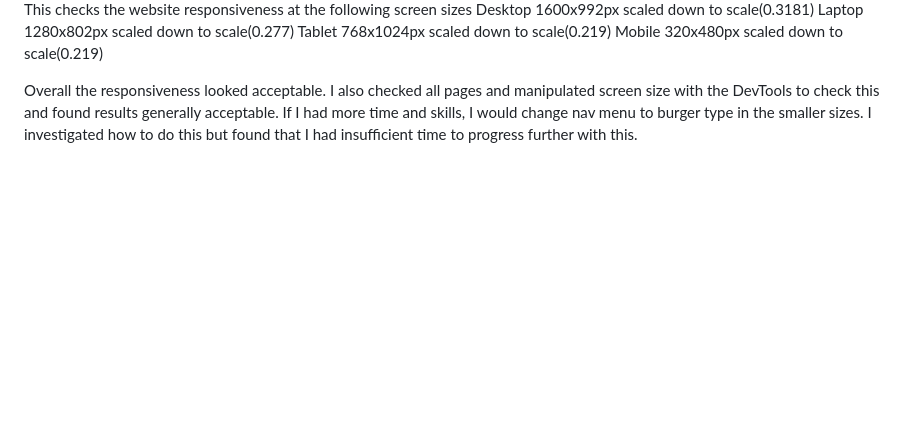
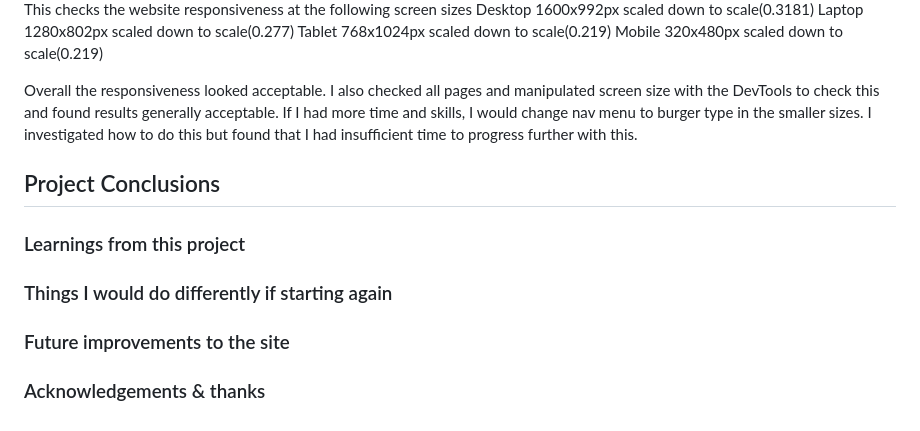
Before and after one commit to Conorjbr/Oliver-St-John-Gogarty, a Markdown page: README.md, the part around one of its changes. Drawn GitHub-style; blank space fills up the shorter version.

```diff
--- a/README.md
+++ b/README.md
@@ -187,3 +187,14 @@ Mobile
     320x480px scaled down to scale(0.219)
 
 Overall the responsiveness looked acceptable.  I also checked all pages and manipulated screen size with the DevTools to check this and found results generally acceptable.  If I had more time and skills, I would change nav menu to burger type in the smaller sizes.  I investigated how to do this but found that I had insufficient time to progress further with this.
+
+
+## Project Conclusions
+
+### Learnings from this project
+
+### Things I would do differently if starting again
+
+### Future improvements to the site
+
+### Acknowledgements & thanks
```
Also changed, not shown: other parts of README.md (+1 -1 lines).
